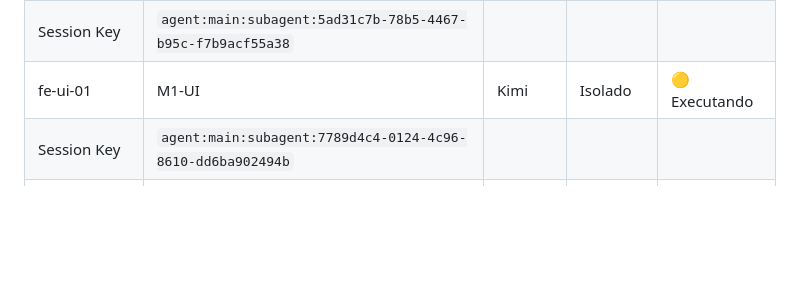
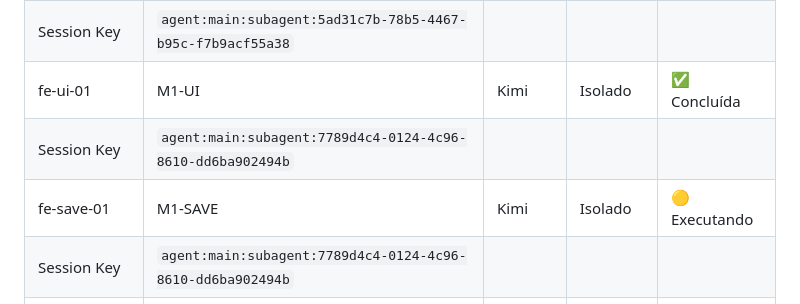
Before and after one commit to joaosbp/mundinho-divertido, a Markdown page: docs/ORQUESTRADOR.md, the part around the change. GitHub-like rendering; blank space fills up the shorter version.

Commit message:
chore(orquestrador): M1-UI concluída, inicia M1-SAVE

```diff
--- a/docs/ORQUESTRADOR.md
+++ b/docs/ORQUESTRADOR.md
@@ -44,7 +44,9 @@
 | Session Key | `agent:main:subagent:d0d8f221-8b3c-4f27-a4a8-bd52f540abee` | | | |
 | fe-correios-01 | M1-CORREIOS | Kimi | Isolado | ✅ Concluída |
 | Session Key | `agent:main:subagent:5ad31c7b-78b5-4467-b95c-f7b9acf55a38` | | | |
-| fe-ui-01 | M1-UI | Kimi | Isolado | 🟡 Executando |
+| fe-ui-01 | M1-UI | Kimi | Isolado | ✅ Concluída |
+| Session Key | `agent:main:subagent:7789d4c4-0124-4c96-8610-dd6ba902494b` | | | |
+| fe-save-01 | M1-SAVE | Kimi | Isolado | 🟡 Executando |
 | Session Key | `agent:main:subagent:7789d4c4-0124-4c96-8610-dd6ba902494b` | | | |
 | Session Key | `agent:main:subagent:5ad31c7b-78b5-4467-b95c-f7b9acf55a38` | | | |
 | Session Key | `agent:main:subagent:d0d8f221-8b3c-4f27-a4a8-bd52f540abee` | | | |
```
